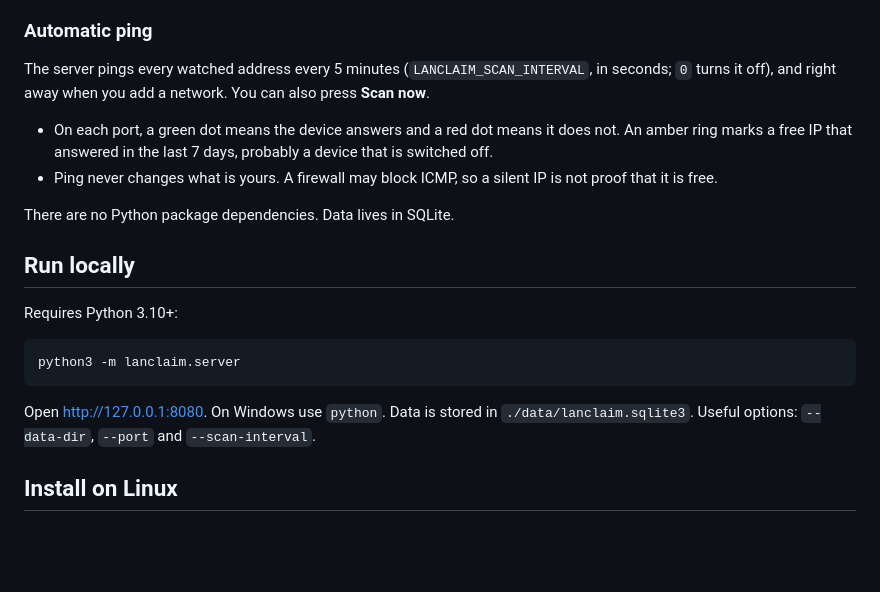
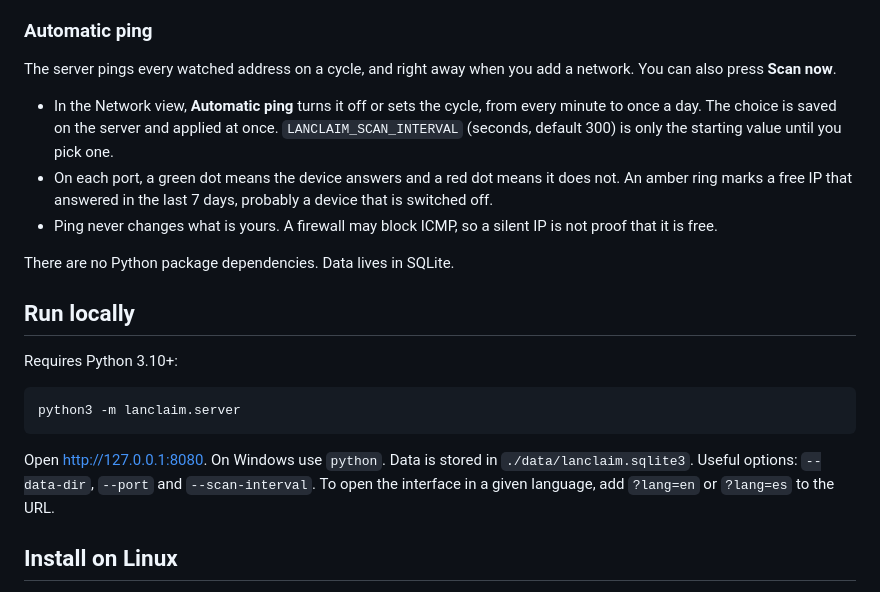
Before and after one commit to solqubit/lanclaim, a Markdown page: README.md, the part around one of its changes. Drawn GitHub-style; blank space fills up the shorter version.

````diff
--- a/README.md
+++ b/README.md
@@ -43,8 +45,9 @@ Devices are listed under the physical machine they run on. VMs without a machine
 
 ### Automatic ping
 
-The server pings every watched address every 5 minutes (`LANCLAIM_SCAN_INTERVAL`, in seconds; `0` turns it off), and right away when you add a network. You can also press **Scan now**.
+The server pings every watched address on a cycle, and right away when you add a network. You can also press **Scan now**.
 
+- In the Network view, **Automatic ping** turns it off or sets the cycle, from every minute to once a day. The choice is saved on the server and applied at once. `LANCLAIM_SCAN_INTERVAL` (seconds, default 300) is only the starting value until you pick one.
 - On each port, a green dot means the device answers and a red dot means it does not. An amber ring marks a free IP that answered in the last 7 days, probably a device that is switched off.
 - Ping never changes what is yours. A firewall may block ICMP, so a silent IP is not proof that it is free.
 
@@ -58,7 +61,7 @@ Requires Python 3.10+:
 python3 -m lanclaim.server
 ```
 
-Open [http://127.0.0.1:8080](http://127.0.0.1:8080). On Windows use `python`. Data is stored in `./data/lanclaim.sqlite3`. Useful options: `--data-dir`, `--port` and `--scan-interval`.
+Open [http://127.0.0.1:8080](http://127.0.0.1:8080). On Windows use `python`. Data is stored in `./data/lanclaim.sqlite3`. Useful options: `--data-dir`, `--port` and `--scan-interval`. To open the interface in a given language, add `?lang=en` or `?lang=es` to the URL.
 
 ## Install on Linux
 
````
Also changed, not shown: other parts of README.md (+5 -3 lines), README.es.md (added, +112 -0 lines), docs/MODELO.md (+2 -1 lines), docs/OPERACION.md (+1 -1 lines), docs/screenshots/devices.png (added), docs/screenshots/network.png (added), docs/screenshots/red.png, 9 other files.
